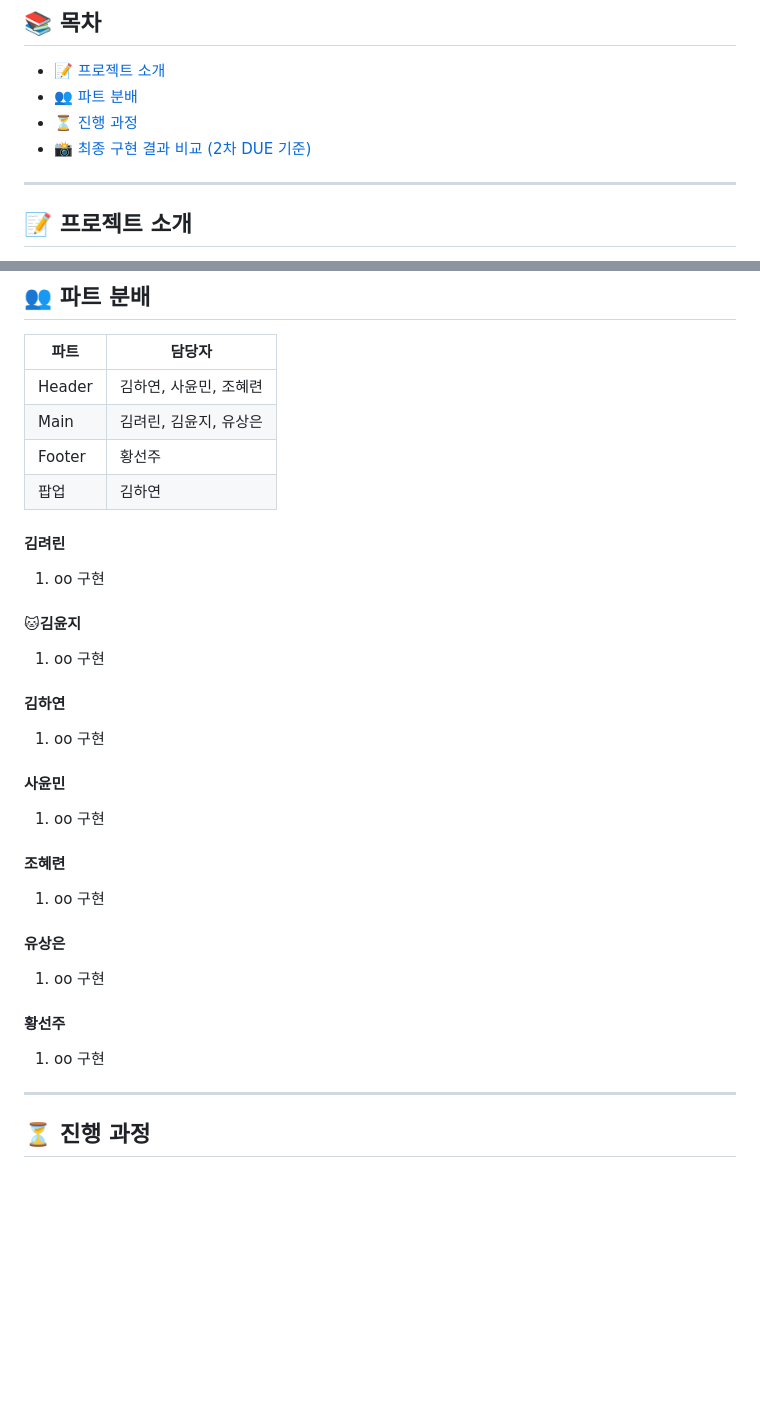
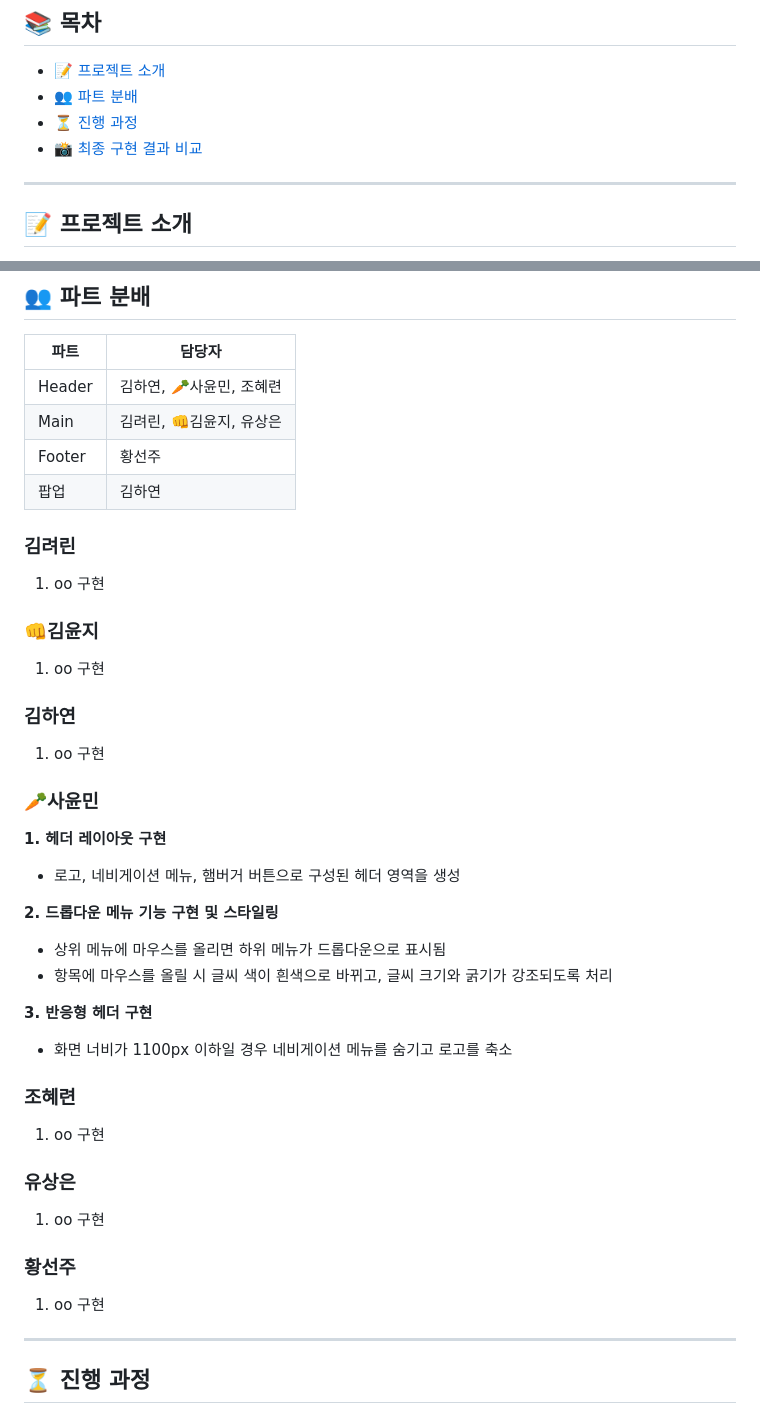
Before and after one commit to JGStudy/Alcoholstop, a Markdown page: README.md, 2 parts joined by grey strips. Rendered like a GitHub page; blank space fills up the shorter version.

Commit message:
Docs: Update README.md

```diff
--- a/README.md
+++ b/README.md
@@ -10,7 +10,7 @@
 - [📝 프로젝트 소개](#-프로젝트-소개)
 - [👥 파트 분배](#-파트-분배)
 - [⏳ 진행 과정](#-진행-과정)
-- [📸 최종 구현 결과 비교 (2차 DUE 기준)](#-최종-구현-결과-비교)
+- [📸 최종 구현 결과 비교](#-최종-구현-결과-비교)
 
 ---
 
@@ -46,31 +46,39 @@
 
 | 파트 | 담당자 |
 |------|--------|
-| Header | 김하연, 사윤민, 조혜련 |
-| Main | 김려린, 김윤지, 유상은 |
+| Header | 김하연, 🥕사윤민, 조혜련 |
+| Main | 김려린, 👊김윤지, 유상은 |
 | Footer | 황선주 |
 | 팝업 | 김하연 |
 
-#### 김려린
-  1. oo 구현
+### 김려린
+1. oo 구현
 
-#### 🐱김윤지
-  1. oo 구현
+### 👊김윤지
+1. oo 구현
 
-#### 김하연
-  1. oo 구현
+### 김하연
+1. oo 구현
 
-#### 사윤민
-  1. oo 구현
+### 🥕사윤민
+**1. 헤더 레이아웃 구현**
+   - 로고, 네비게이션 메뉴, 햄버거 버튼으로 구성된 헤더 영역을 생성
 
-#### 조혜련
-  1. oo 구현
+**2. 드롭다운 메뉴 기능 구현 및 스타일링**
+   - 상위 메뉴에 마우스를 올리면 하위 메뉴가 드롭다운으로 표시됨
+   - 항목에 마우스를 올릴 시 글씨 색이 흰색으로 바뀌고, 글씨 크기와 굵기가 강조되도록 처리
 
-#### 유상은
-  1. oo 구현
+**3. 반응형 헤더 구현**
+  - 화면 너비가 1100px 이하일 경우 네비게이션 메뉴를 숨기고 로고를 축소
 
-#### 황선주
-  1. oo 구현
+### 조혜련
+1. oo 구현
+
+### 유상은
+1. oo 구현
+
+### 황선주
+1. oo 구현
 
 ---
 
```
